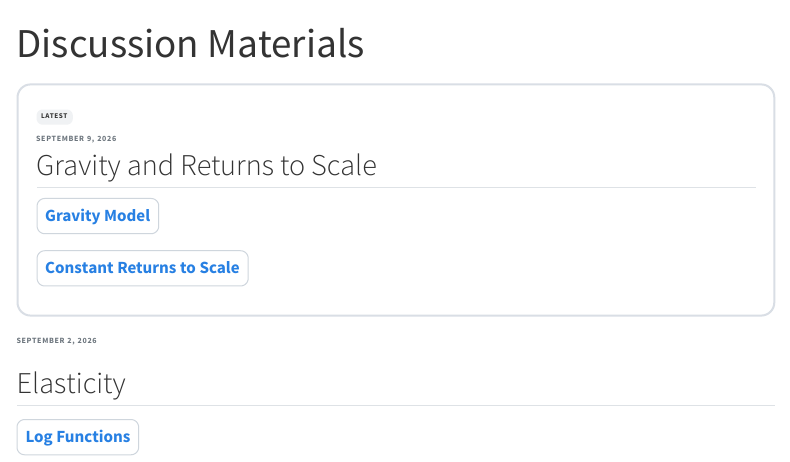
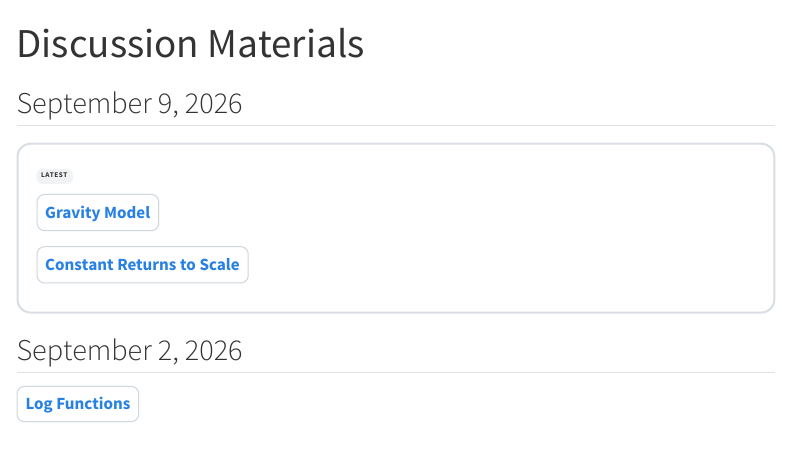
Before and after one commit to EricGXZhou/econ3200-ta, a Quarto document (discussion-materials.qmd): the page in a window 1100 px wide, from its top. Rendered offline with R 4.5, knitr and Pandoc in place of Quarto, with nearby package versions; menus at the side of the page are left out.

Commit message:
Update discussion materials layout

```diff
--- a/discussion-materials.qmd
+++ b/discussion-materials.qmd
@@ -2,11 +2,9 @@
 title: "Discussion Materials"
 ---
 
+## September 9, 2026 {.week-title}
+
 ::: {.week-card .current-week}
-
-<div class="week-date">SEPTEMBER 9, 2026</div>
-
-## Gravity and Returns to Scale
 
 [Gravity Model](materials/Sep9_1_Gravity.pdf){target="_blank" .material-link}
 
@@ -14,8 +12,6 @@ title: "Discussion Materials"
 
 :::
 
-<div class="week-date">SEPTEMBER 2, 2026</div>
-
-## Elasticity
+## September 2, 2026 {.week-title}
 
 [Log Functions](materials/Sep2_1_Log_Functions.pdf){target="_blank" .material-link}
```
Also changed, not shown: collapse-sections.html.
